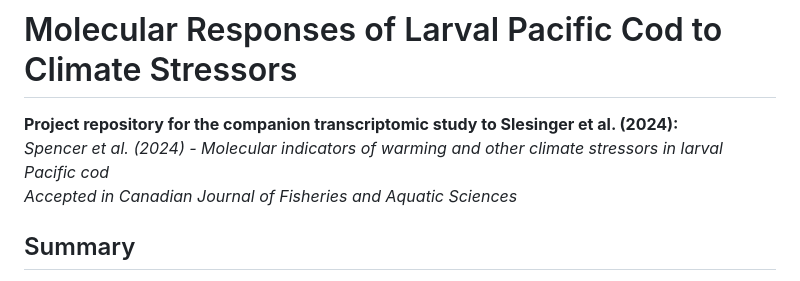
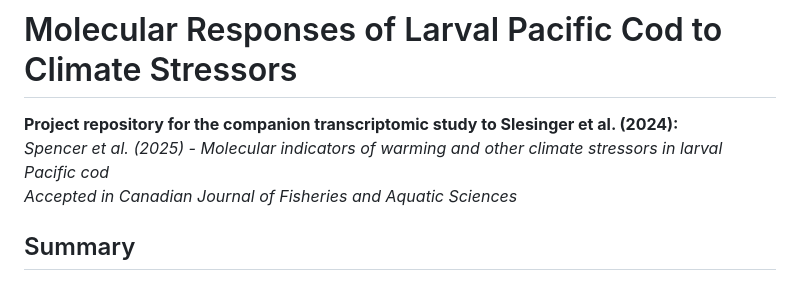
Before and after one commit to laurahspencer/pcod-2022, a Markdown page: README.md, the part around the change. Drawn GitHub-style.

```diff
--- a/README.md
+++ b/README.md
@@ -1,7 +1,7 @@
 # Molecular Responses of Larval Pacific Cod to Climate Stressors
 
 **Project repository for the companion transcriptomic study to Slesinger et al. (2024):**
-*Spencer et al. (2024) - Molecular indicators of warming and other climate stressors in larval Pacific cod*
+*Spencer et al. (2025) - Molecular indicators of warming and other climate stressors in larval Pacific cod*
 _Accepted in Canadian Journal of Fisheries and Aquatic Sciences_
 
 ## Summary
```
